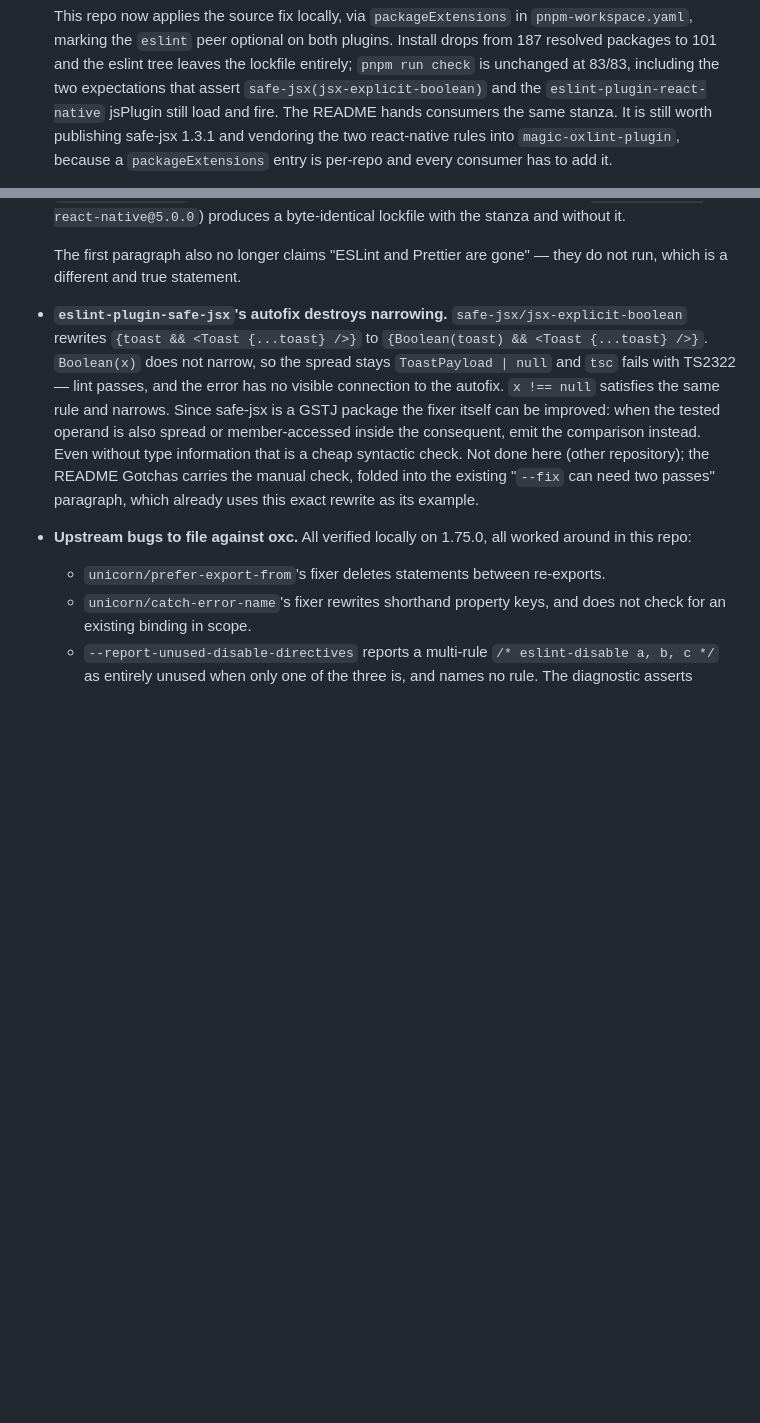
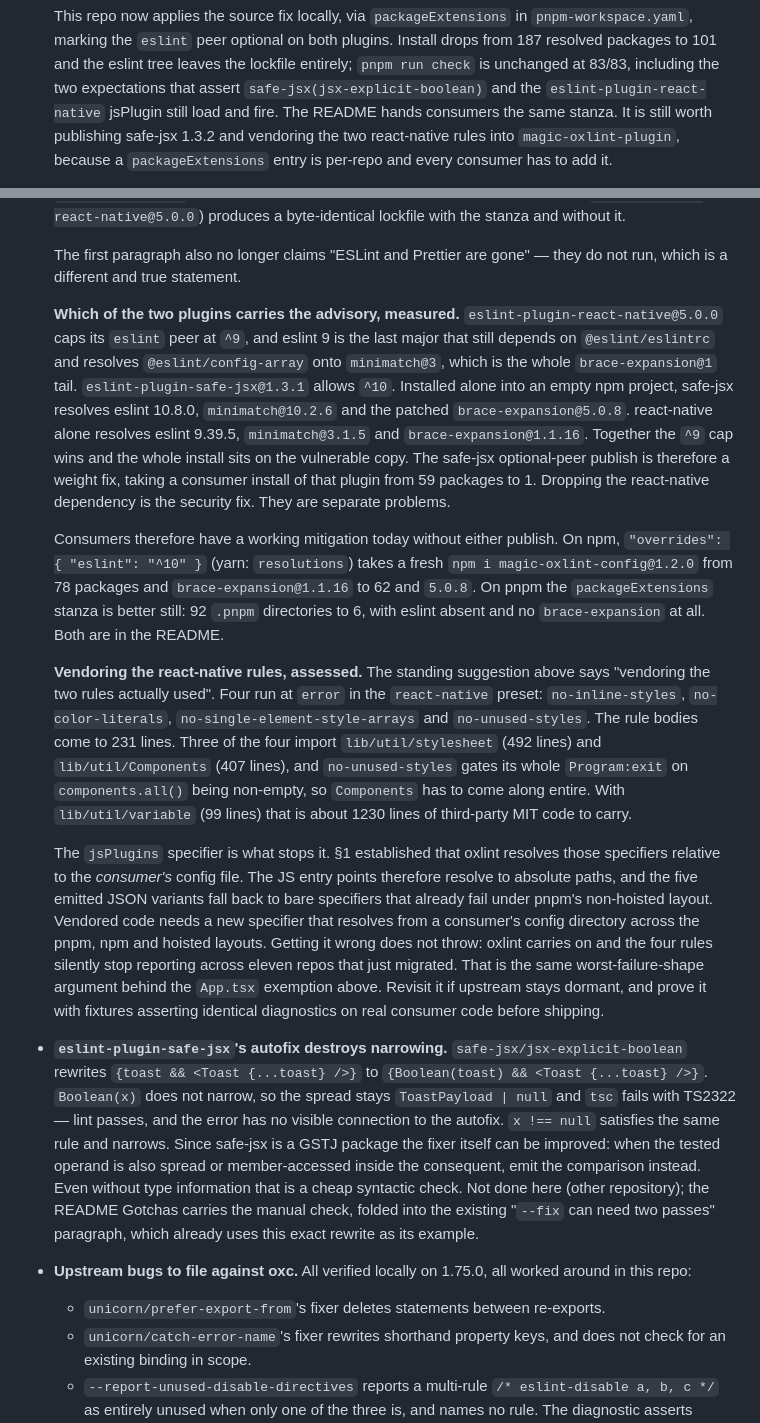
Before and after one commit to GSTJ/magic, a Markdown page: DECISIONS.md, 2 parts joined by grey strips. Drawn GitHub-style; blank space fills up the shorter version.

```diff
--- a/DECISIONS.md
+++ b/DECISIONS.md
@@ -705,7 +705,7 @@ consumers breaks this repo's own build first.
   lockfile entirely; `pnpm run check` is unchanged at 83/83, including the two
   expectations that assert `safe-jsx(jsx-explicit-boolean)` and the
   `eslint-plugin-react-native` jsPlugin still load and fire. The README hands
-  consumers the same stanza. It is still worth publishing safe-jsx 1.3.1 and
+  consumers the same stanza. It is still worth publishing safe-jsx 1.3.2 and
   vendoring the two react-native rules into `magic-oxlint-plugin`, because a
   `packageExtensions` entry is per-repo and every consumer has to add it.
 
@@ -739,6 +739,48 @@ consumers breaks this repo's own build first.
 
   The first paragraph also no longer claims "ESLint and Prettier are gone" — they
   do not run, which is a different and true statement.
+
+  **Which of the two plugins carries the advisory, measured.**
+  `eslint-plugin-react-native@5.0.0` caps its `eslint` peer at `^9`, and eslint 9
+  is the last major that still depends on `@eslint/eslintrc` and resolves
+  `@eslint/config-array` onto `minimatch@3`, which is the whole
+  `brace-expansion@1` tail. `eslint-plugin-safe-jsx@1.3.1` allows `^10`.
+  Installed alone into an empty npm project, safe-jsx resolves eslint 10.8.0,
+  `minimatch@10.2.6` and the patched `brace-expansion@5.0.8`. react-native alone
+  resolves eslint 9.39.5, `minimatch@3.1.5` and `brace-expansion@1.1.16`.
+  Together the `^9` cap wins and the whole install sits on the vulnerable copy.
+  The safe-jsx optional-peer publish is therefore a weight fix, taking a
+  consumer install of that plugin from 59 packages to 1. Dropping the
+  react-native dependency is the security fix. They are separate problems.
+
+  Consumers therefore have a working mitigation today without either publish. On
+  npm, `"overrides": { "eslint": "^10" }` (yarn: `resolutions`) takes a fresh
+  `npm i magic-oxlint-config@1.2.0` from 78 packages and `brace-expansion@1.1.16`
+  to 62 and `5.0.8`. On pnpm the `packageExtensions` stanza is better still: 92
+  `.pnpm` directories to 6, with eslint absent and no `brace-expansion` at all.
+  Both are in the README.
+
+  **Vendoring the react-native rules, assessed.** The standing suggestion above
+  says "vendoring the two rules actually used". Four run at `error` in the
+  `react-native` preset: `no-inline-styles`, `no-color-literals`,
+  `no-single-element-style-arrays` and `no-unused-styles`. The rule bodies come
+  to 231 lines. Three of the four import `lib/util/stylesheet` (492 lines) and
+  `lib/util/Components` (407 lines), and `no-unused-styles` gates its whole
+  `Program:exit` on `components.all()` being non-empty, so `Components` has to
+  come along entire. With `lib/util/variable` (99 lines) that is about 1230 lines
+  of third-party MIT code to carry.
+
+  The `jsPlugins` specifier is what stops it. §1 established that oxlint resolves
+  those specifiers relative to the _consumer's_ config file. The JS entry points
+  therefore resolve to absolute paths, and the five emitted JSON variants fall
+  back to bare specifiers that already fail under pnpm's non-hoisted layout.
+  Vendored code needs a new specifier that resolves from a consumer's config
+  directory across the pnpm, npm and hoisted layouts. Getting it wrong does not
+  throw: oxlint carries on and the four rules silently stop reporting across
+  eleven repos that just migrated. That is the same worst-failure-shape argument
+  behind the `App.tsx` exemption above. Revisit it if upstream stays dormant, and
+  prove it with fixtures asserting identical diagnostics on real consumer code
+  before shipping.
 
 - **`eslint-plugin-safe-jsx`'s autofix destroys narrowing.**
   `safe-jsx/jsx-explicit-boolean` rewrites `{toast && <Toast {...toast} />}` to
```
Also changed, not shown: CHANGELOG.md (+36 -0 lines), README.md (+22 -0 lines).
